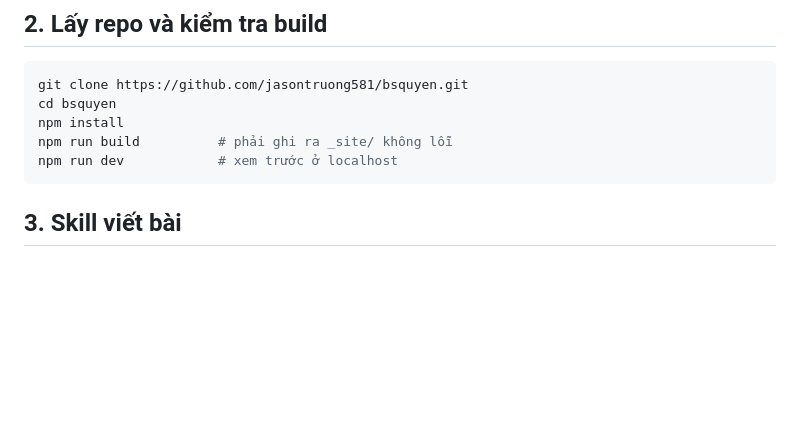
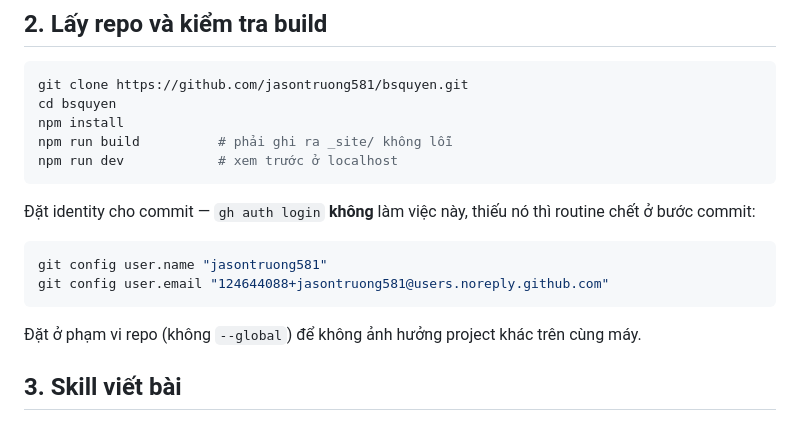
Before and after one commit to jasontruong581/bsquyen, a Markdown page: docs/thiet-lap-workstation.md, the part around the change. GitHub-like rendering; blank space fills up the shorter version.

Commit message:
docs: ghi bước đặt git identity vào checklist máy mới

````diff
--- a/docs/thiet-lap-workstation.md
+++ b/docs/thiet-lap-workstation.md
@@ -33,6 +33,16 @@ npm install
 npm run build          # phải ghi ra _site/ không lỗi
 npm run dev            # xem trước ở localhost
 ```
+
+Đặt identity cho commit — `gh auth login` **không** làm việc này, thiếu nó thì routine
+chết ở bước commit:
+
+```bash
+git config user.name "jasontruong581"
+git config user.email "124644088+jasontruong581@users.noreply.github.com"
+```
+
+Đặt ở phạm vi repo (không `--global`) để không ảnh hưởng project khác trên cùng máy.
 
 ## 3. Skill viết bài
 
````
